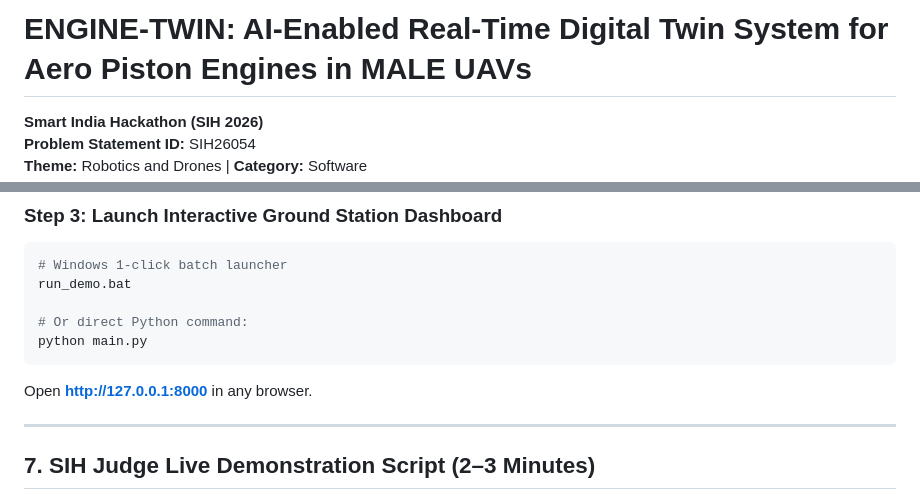
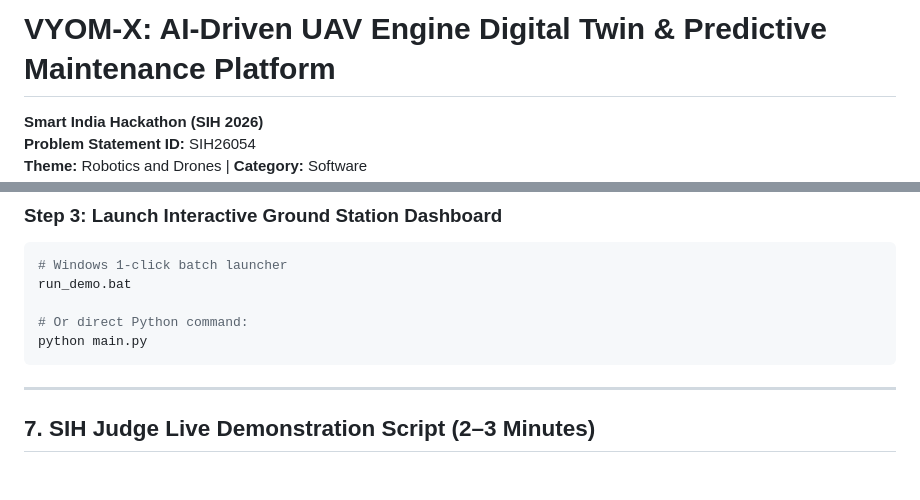
Before and after one commit to Lakshmanan0310/VYOM-X-AI-Driven-UAV-Engine-Digital-Twin-Predictive-Maintenance-Platform, a Markdown page: README.md, 2 parts joined by grey strips. Rendered like a GitHub page; blank space fills up the shorter version.

Commit message:
README
Updated project title and removed outdated information.

````diff
--- a/README.md
+++ b/README.md
@@ -1,4 +1,4 @@
-# ENGINE-TWIN: AI-Enabled Real-Time Digital Twin System for Aero Piston Engines in MALE UAVs
+# VYOM-X: AI-Driven UAV Engine Digital Twin & Predictive Maintenance Platform
 
 **Smart India Hackathon (SIH 2026)**
 **Problem Statement ID:** SIH26054
@@ -149,7 +149,6 @@ run_demo.bat
 # Or direct Python command:
 python main.py
 ```
-Open **http://127.0.0.1:8000** in any browser.
 
 ---
 
````
